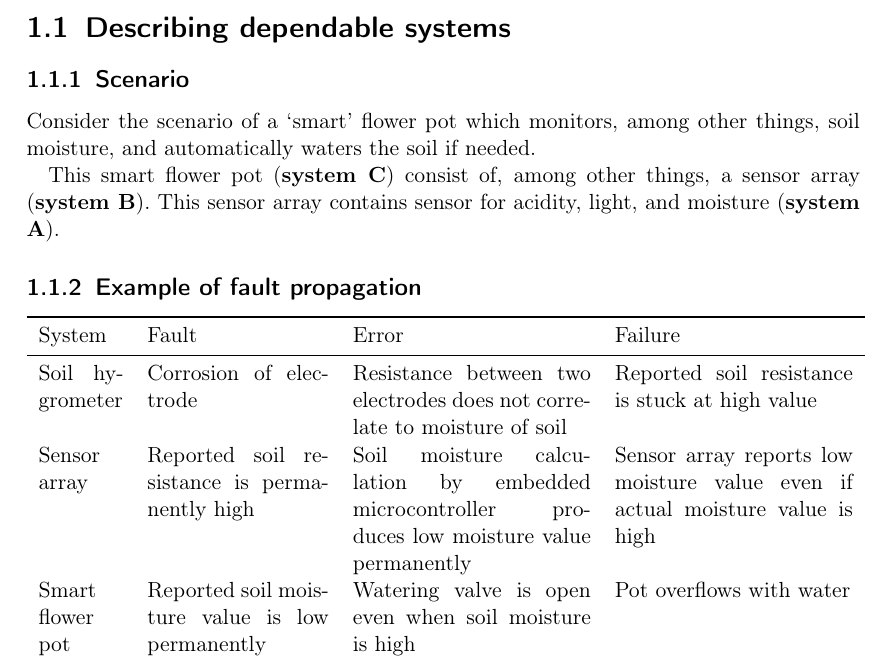
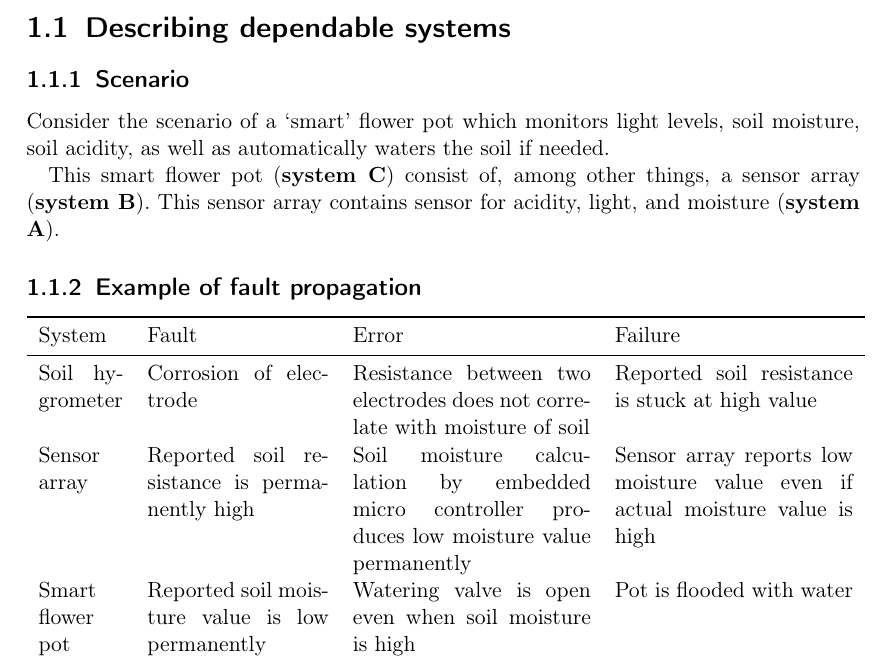
Before and after one commit to Lavode/41102-distributed-algorithms, a LaTeX problem sheet (exercises/series_1/series.tex): part of page 2 of 2, cut so that both start at the same text. Compiled offline with pdfLaTeX.

Commit message:
Fix minor issues in series 1.

```diff
--- a/exercises/series_1/series.tex
+++ b/exercises/series_1/series.tex
@@ -139,8 +139,8 @@
 
 \subsection{Scenario}
 
-Consider the scenario of a `smart' flower pot which monitors, among other
-things, soil moisture, and automatically waters the soil if needed.
+Consider the scenario of a `smart' flower pot which monitors light levels, soil
+moisture, soil acidity, as well as automatically waters the soil if needed.
 
 This smart flower pot (\textbf{system C}) consist of, among other things, a
 sensor array (\textbf{system B}). This sensor array contains sensor for
@@ -152,9 +152,9 @@ acidity, light, and moisture (\textbf{system A}).
 	\toprule
 	System & Fault & Error & Failure \\
 	\midrule
-	Soil hygrometer & Corrosion of electrode & Resistance between two electrodes does not correlate to moisture of soil & Reported soil resistance is stuck at high value \\
-	Sensor array & Reported soil resistance is permanently high & Soil moisture calculation by embedded microcontroller produces low moisture value permanently & Sensor array reports low moisture value even if actual moisture value is high \\
-	Smart flower pot & Reported soil moisture value is low permanently & Watering valve is open even when soil moisture is high & Pot overflows with water \\
+	Soil hygrometer & Corrosion of electrode & Resistance between two electrodes does not correlate with moisture of soil & Reported soil resistance is stuck at high value \\
+	Sensor array & Reported soil resistance is permanently high & Soil moisture calculation by embedded micro controller produces low moisture value permanently & Sensor array reports low moisture value even if actual moisture value is high \\
+	Smart flower pot & Reported soil moisture value is low permanently & Watering valve is open even when soil moisture is high & Pot is flooded with water \\
 	\bottomrule
 \end{tabular}
 
```
